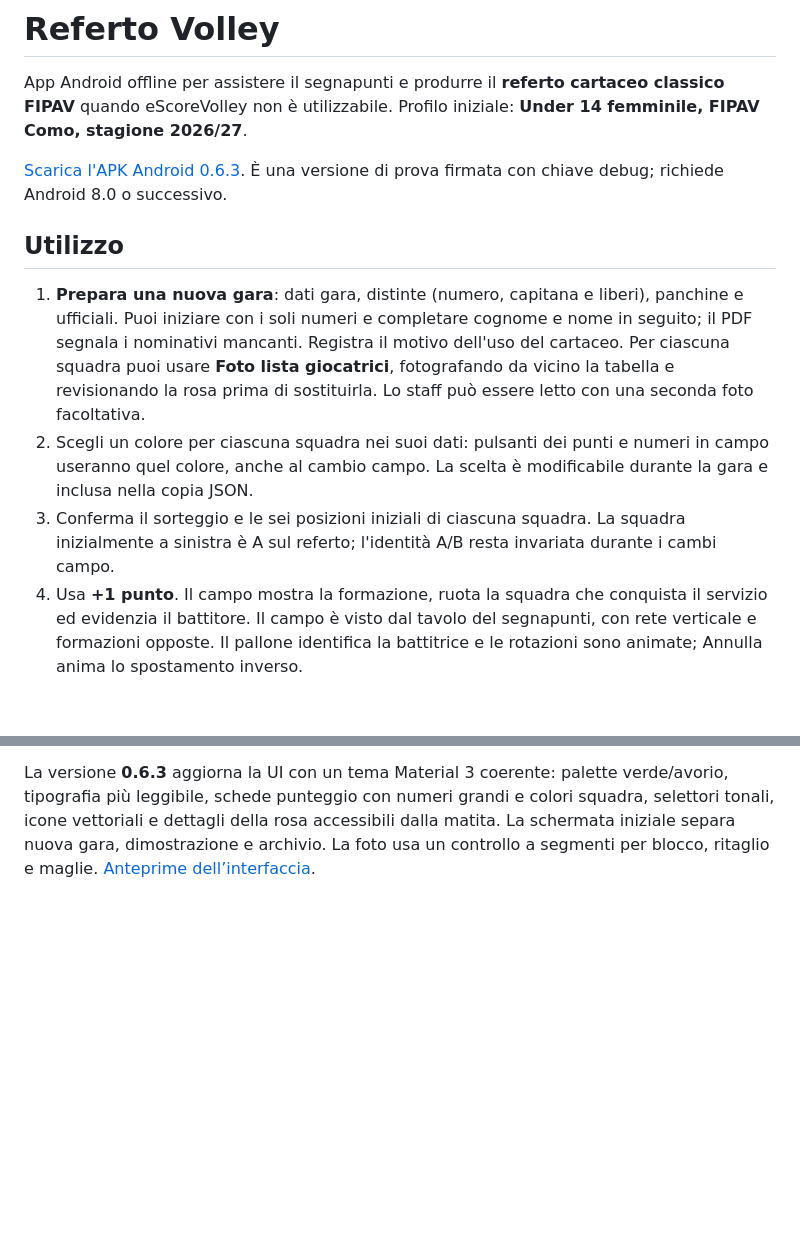
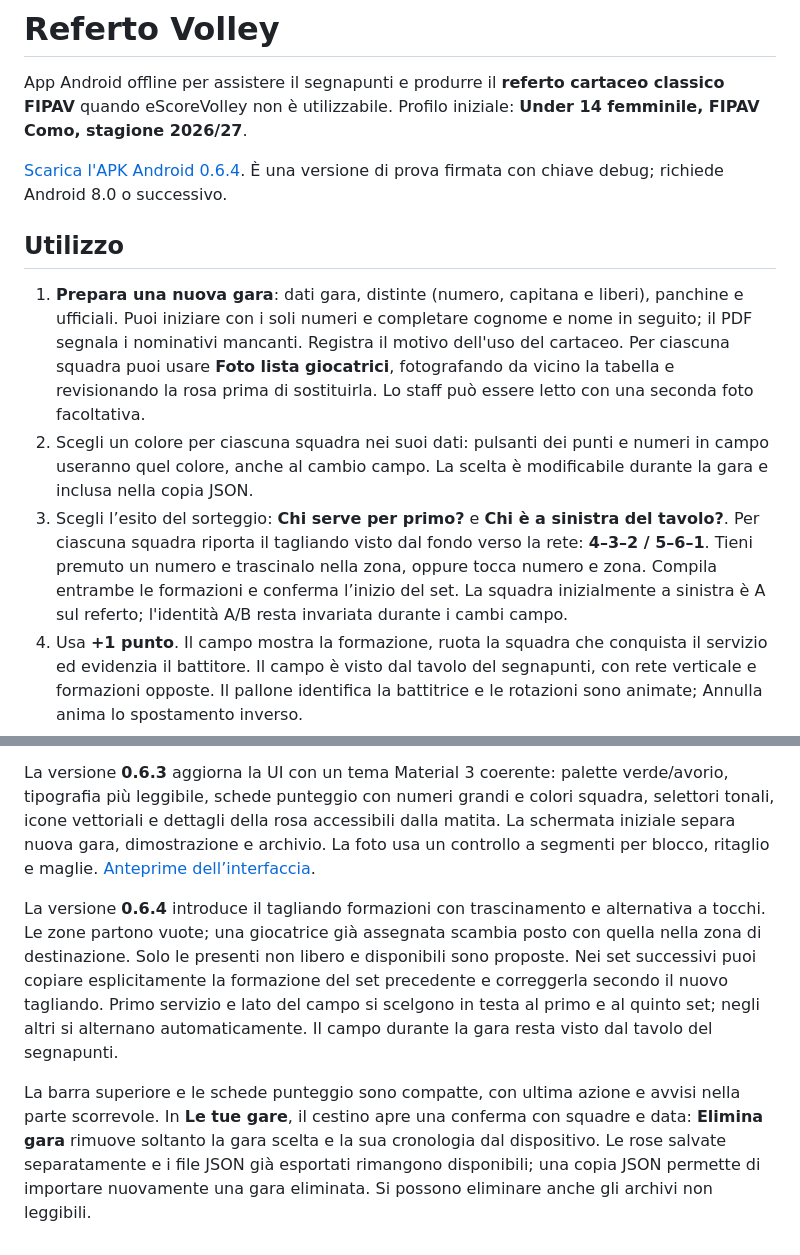
Before and after one commit to bernofx/RefertoElettronico, a Markdown page: README.md, 2 parts joined by grey strips. Drawn GitHub-style; blank space fills up the shorter version.

```diff
--- a/README.md
+++ b/README.md
@@ -2,13 +2,13 @@
 
 App Android offline per assistere il segnapunti e produrre il **referto cartaceo classico FIPAV** quando eScoreVolley non è utilizzabile. Profilo iniziale: **Under 14 femminile, FIPAV Como, stagione 2026/27**.
 
-[Scarica l'APK Android 0.6.3](https://raw.githubusercontent.com/bernofx/RefertoElettronico/main/downloads/RefertoVolley-0.6.3.apk). È una versione di prova firmata con chiave debug; richiede Android 8.0 o successivo.
+[Scarica l'APK Android 0.6.4](https://raw.githubusercontent.com/bernofx/RefertoElettronico/main/downloads/RefertoVolley-0.6.4.apk). È una versione di prova firmata con chiave debug; richiede Android 8.0 o successivo.
 
 ## Utilizzo
 
 1. **Prepara una nuova gara**: dati gara, distinte (numero, capitana e liberi), panchine e ufficiali. Puoi iniziare con i soli numeri e completare cognome e nome in seguito; il PDF segnala i nominativi mancanti. Registra il motivo dell'uso del cartaceo. Per ciascuna squadra puoi usare **Foto lista giocatrici**, fotografando da vicino la tabella e revisionando la rosa prima di sostituirla. Lo staff può essere letto con una seconda foto facoltativa.
 2. Scegli un colore per ciascuna squadra nei suoi dati: pulsanti dei punti e numeri in campo useranno quel colore, anche al cambio campo. La scelta è modificabile durante la gara e inclusa nella copia JSON.
-3. Conferma il sorteggio e le sei posizioni iniziali di ciascuna squadra. La squadra inizialmente a sinistra è A sul referto; l'identità A/B resta invariata durante i cambi campo.
+3. Scegli l’esito del sorteggio: **Chi serve per primo?** e **Chi è a sinistra del tavolo?**. Per ciascuna squadra riporta il tagliando visto dal fondo verso la rete: **4–3–2 / 5–6–1**. Tieni premuto un numero e trascinalo nella zona, oppure tocca numero e zona. Compila entrambe le formazioni e conferma l’inizio del set. La squadra inizialmente a sinistra è A sul referto; l'identità A/B resta invariata durante i cambi campo.
 4. Usa **+1 punto**. Il campo mostra la formazione, ruota la squadra che conquista il servizio ed evidenzia il battitore. Il campo è visto dal tavolo del segnapunti, con rete verticale e formazioni opposte. Il pallone identifica la battitrice e le rotazioni sono animate; Annulla anima lo spostamento inverso.
 5. Registra timeout, sostituzioni e ingressi/uscite del libero. I rimpiazzi del libero non consumano sostituzioni. Un messaggio segnala quando il libero deve uscire prima della prossima azione.
 6. **Annulla** ripristina immediatamente l'ultima operazione. Dal **Registro**, “Annulla da qui” permette di tornare indietro di più eventi, anche oltre la fine di un set. **Ripristina** recupera gli eventi; registrare un nuovo evento scarta il ramo annullato.
@@ -70,3 +70,8 @@ Le vecchie gare mantengono tutte le giocatrici come presenti. La copia JSON di u
 
 
 La versione **0.6.3** aggiorna la UI con un tema Material 3 coerente: palette verde/avorio, tipografia più leggibile, schede punteggio con numeri grandi e colori squadra, selettori tonali, icone vettoriali e dettagli della rosa accessibili dalla matita. La schermata iniziale separa nuova gara, dimostrazione e archivio. La foto usa un controllo a segmenti per blocco, ritaglio e maglie. [Anteprime dell’interfaccia](docs/UI.md).
+
+
+La versione **0.6.4** introduce il tagliando formazioni con trascinamento e alternativa a tocchi. Le zone partono vuote; una giocatrice già assegnata scambia posto con quella nella zona di destinazione. Solo le presenti non libero e disponibili sono proposte. Nei set successivi puoi copiare esplicitamente la formazione del set precedente e correggerla secondo il nuovo tagliando. Primo servizio e lato del campo si scelgono in testa al primo e al quinto set; negli altri si alternano automaticamente. Il campo durante la gara resta visto dal tavolo del segnapunti.
+
+La barra superiore e le schede punteggio sono compatte, con ultima azione e avvisi nella parte scorrevole. In **Le tue gare**, il cestino apre una conferma con squadre e data: **Elimina gara** rimuove soltanto la gara scelta e la sua cronologia dal dispositivo. Le rose salvate separatamente e i file JSON già esportati rimangono disponibili; una copia JSON permette di importare nuovamente una gara eliminata. Si possono eliminare anche gli archivi non leggibili.
```
Also changed, not shown: docs/UI.md (+12 -7 lines), docs/VERIFICA.md (+4 -1 lines), docs/ui/formazioni-0.6.4.png (added), docs/ui/gara-0.6.4.png (added), 9 other files.
